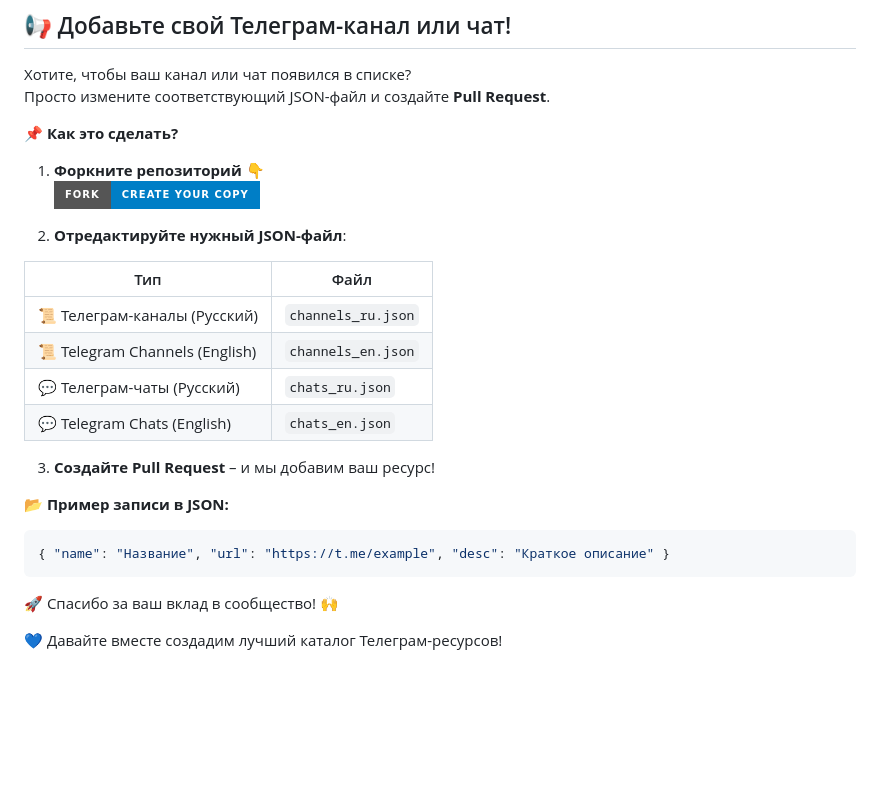
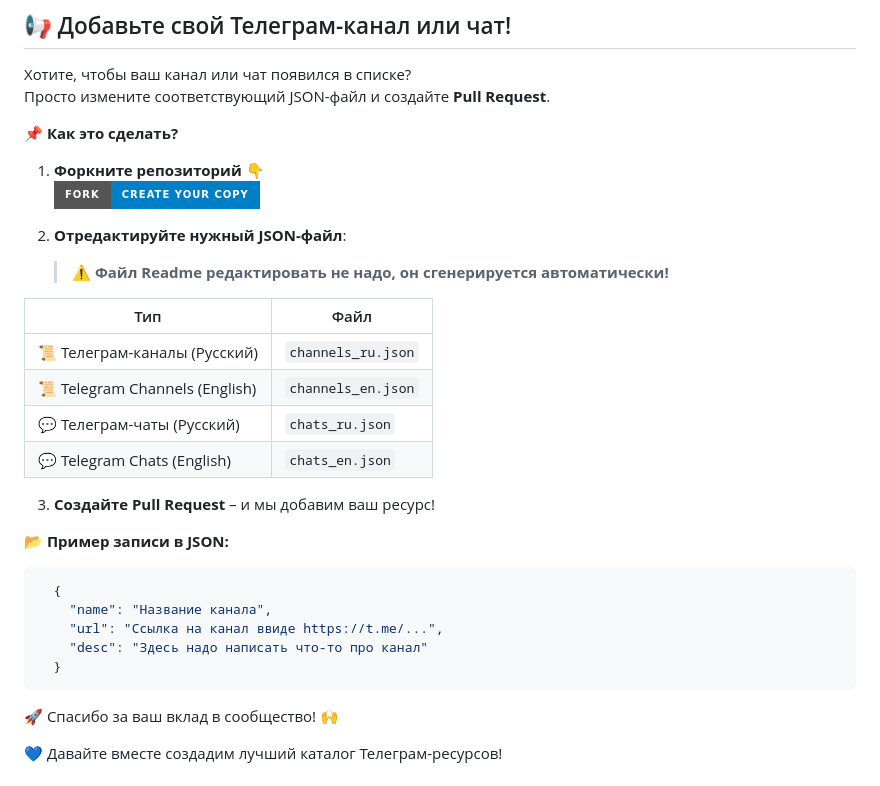
Before and after one commit to petrovyuri/flutter_observer, a Markdown page: README.md, the part around the change. GitHub-like rendering; badges without logos; blank space fills up the shorter version.

````diff
--- a/README.md
+++ b/README.md
@@ -172,6 +172,8 @@
 
 2. **Отредактируйте нужный JSON-файл**:
 
+   > ⚠️ **Файл Readme редактировать не надо, он сгенерируется автоматически!**
+
 | Тип | Файл |
 |------|----------------|
 | 📜 Телеграм-каналы (Русский) | `channels_ru.json` |
@@ -183,7 +185,11 @@
 
 📂 **Пример записи в JSON:**
 ```json
-{ "name": "Название", "url": "https://t.me/example", "desc": "Краткое описание" }
+  {
+    "name": "Название канала",
+    "url": "Ссылка на канал ввиде https://t.me/...",
+    "desc": "Здесь надо написать что-то про канал"
+  }
 ```
 
 🚀 Спасибо за ваш вклад в сообщество! 🙌
````
